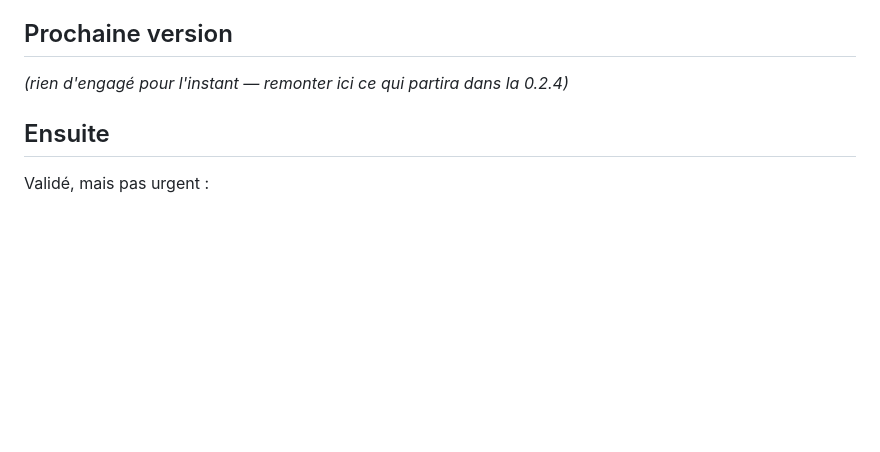
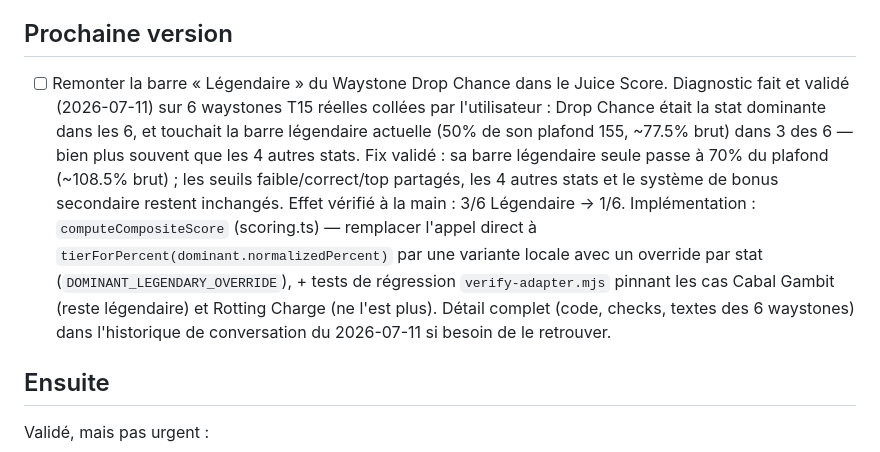
Before and after one commit to Captain-VII/poe2-waystone-analyzer-v3, a Markdown page: ROADMAP.md, the part around the change. GitHub-like rendering; blank space fills up the shorter version.

Commit message:
Roadmap: engage le fix de la barre Légendaire du Drop Chance pour la prochaine version

```diff
--- a/ROADMAP.md
+++ b/ROADMAP.md
@@ -11,7 +11,22 @@ quand elle existe.
 
 ## Prochaine version
 
-*(rien d'engagé pour l'instant — remonter ici ce qui partira dans la 0.2.4)*
+- [ ] Remonter la barre « Légendaire » du Waystone Drop Chance dans le Juice
+      Score. Diagnostic fait et validé (2026-07-11) sur 6 waystones T15
+      réelles collées par l'utilisateur : Drop Chance était la stat
+      dominante dans les 6, et touchait la barre légendaire actuelle (50%
+      de son plafond 155, ~77.5% brut) dans 3 des 6 — bien plus souvent que
+      les 4 autres stats. Fix validé : sa barre légendaire seule passe à
+      70% du plafond (~108.5% brut) ; les seuils faible/correct/top
+      partagés, les 4 autres stats et le système de bonus secondaire restent
+      inchangés. Effet vérifié à la main : 3/6 Légendaire → 1/6.
+      Implémentation : `computeCompositeScore` (scoring.ts) — remplacer
+      l'appel direct à `tierForPercent(dominant.normalizedPercent)` par une
+      variante locale avec un override par stat (`DOMINANT_LEGENDARY_OVERRIDE`),
+      + tests de régression `verify-adapter.mjs` pinnant les cas Cabal
+      Gambit (reste légendaire) et Rotting Charge (ne l'est plus). Détail
+      complet (code, checks, textes des 6 waystones) dans l'historique de
+      conversation du 2026-07-11 si besoin de le retrouver.
 
 ## Ensuite
 
```
